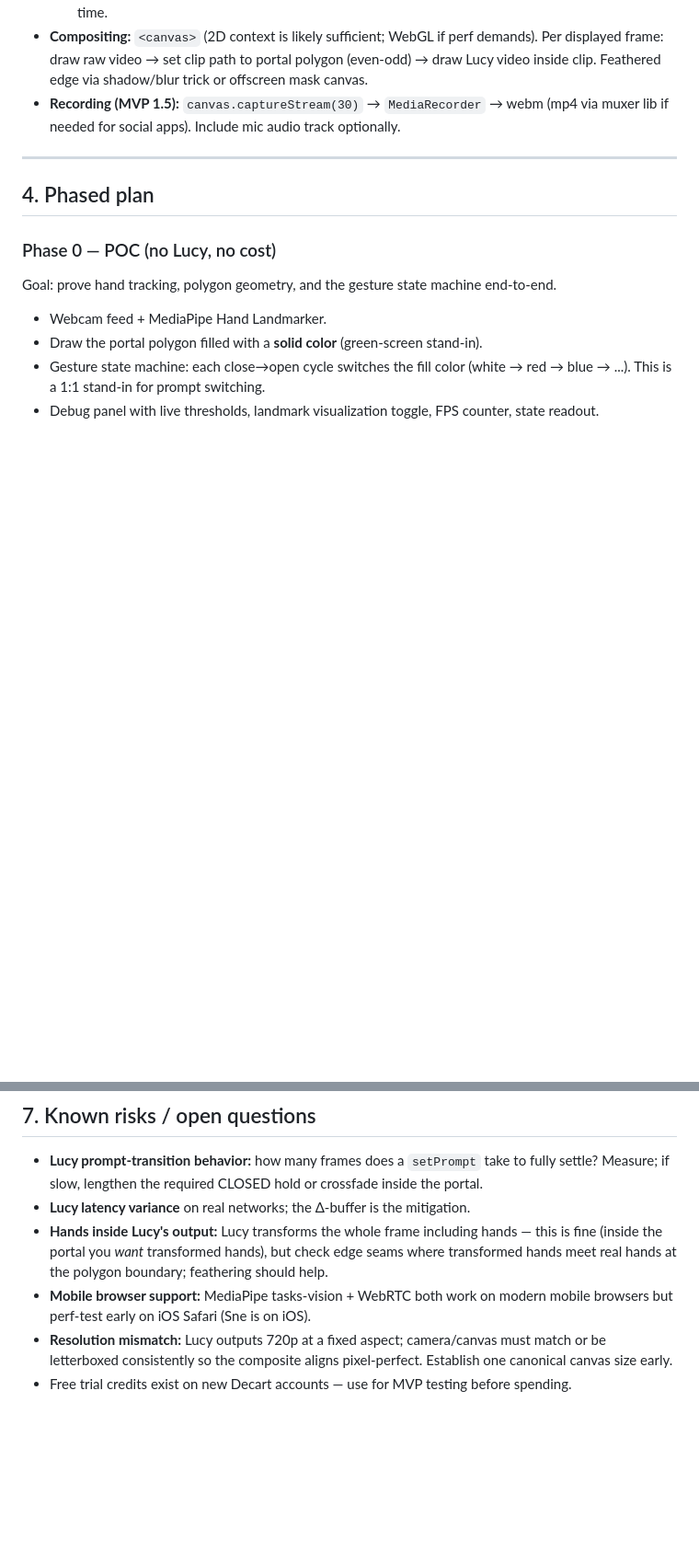
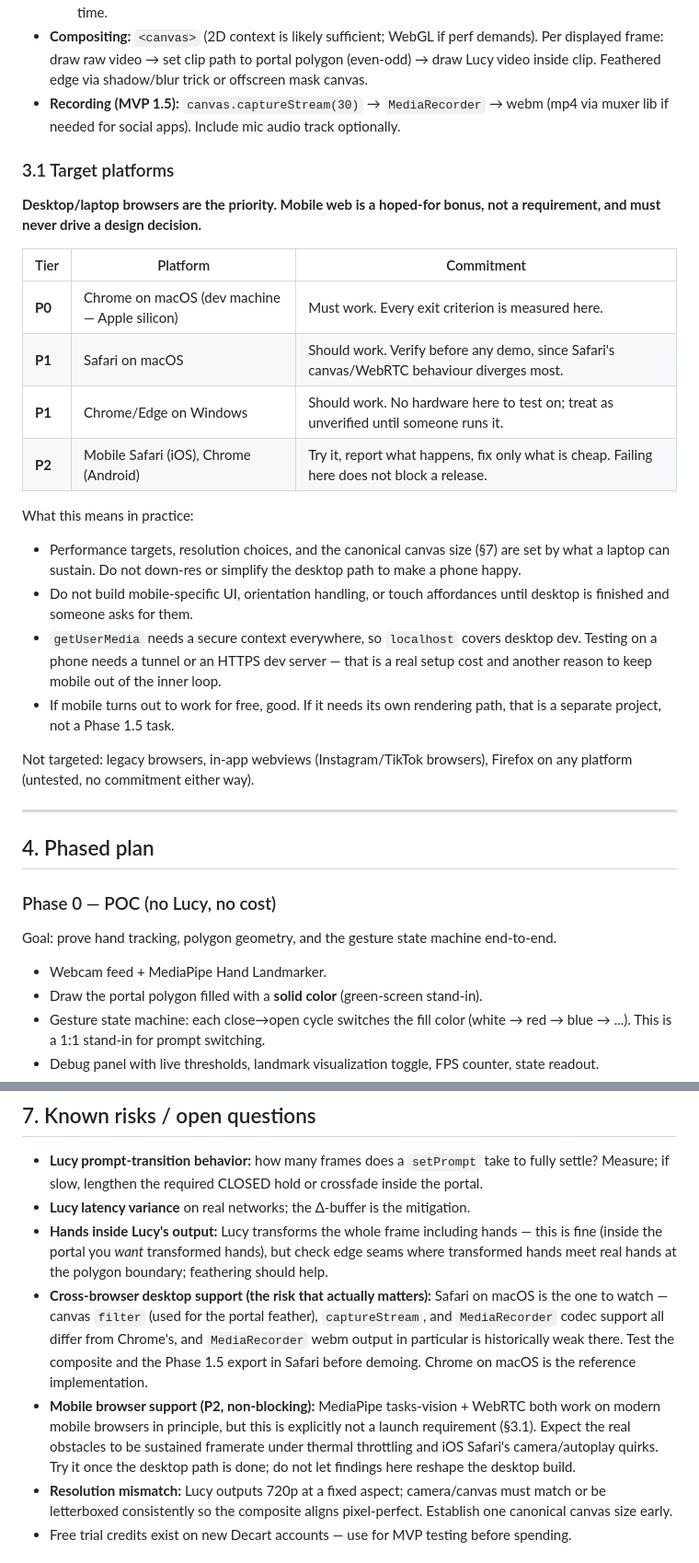
Before and after one commit to MonkeyBonez/spider-gwen-portal, a Markdown page: portal-prd.md, 2 parts joined by grey strips. Shown at 92% size. Drawn GitHub-style; blank space fills up the shorter version.

Commit message:
PRD: set desktop web as the priority platform, mobile as P2
Adds §3.1 with an explicit tier table (P0 Chrome/macOS, P1 Safari/macOS and
Windows Chrome, P2 mobile) and the rule that mobile never drives a design
decision. Replaces the old "perf-test early on iOS Safari" risk, which implied a
mobile-first posture we don't have.

Reframes the real cross-browser risk as Safari on macOS — canvas filter and
MediaRecorder codec support diverge there, and both are load-bearing for the
feather and the Phase 1.5 export.

Co-Authored-By: Claude Opus 5 (1M context) <noreply@anthropic.com>

```diff
--- a/portal-prd.md
+++ b/portal-prd.md
@@ -78,6 +78,34 @@ Design intent: the prompt swap should happen while the portal is closed/near-clo
 - **Compositing:** `<canvas>` (2D context is likely sufficient; WebGL if perf demands). Per displayed frame: draw raw video → set clip path to portal polygon (even-odd) → draw Lucy video inside clip. Feathered edge via shadow/blur trick or offscreen mask canvas.
 - **Recording (MVP 1.5):** `canvas.captureStream(30)` → `MediaRecorder` → webm (mp4 via muxer lib if needed for social apps). Include mic audio track optionally.
 
+### 3.1 Target platforms
+
+**Desktop/laptop browsers are the priority. Mobile web is a hoped-for bonus, not a
+requirement, and must never drive a design decision.**
+
+| Tier | Platform | Commitment |
+| --- | --- | --- |
+| **P0** | Chrome on macOS (dev machine — Apple silicon) | Must work. Every exit criterion is measured here. |
+| **P1** | Safari on macOS | Should work. Verify before any demo, since Safari's canvas/WebRTC behaviour diverges most. |
+| **P1** | Chrome/Edge on Windows | Should work. No hardware here to test on; treat as unverified until someone runs it. |
+| **P2** | Mobile Safari (iOS), Chrome (Android) | Try it, report what happens, fix only what is cheap. Failing here does not block a release. |
+
+What this means in practice:
+
+- Performance targets, resolution choices, and the canonical canvas size (§7) are set
+  by what a laptop can sustain. Do not down-res or simplify the desktop path to make a
+  phone happy.
+- Do not build mobile-specific UI, orientation handling, or touch affordances until
+  desktop is finished and someone asks for them.
+- `getUserMedia` needs a secure context everywhere, so `localhost` covers desktop dev.
+  Testing on a phone needs a tunnel or an HTTPS dev server — that is a real setup cost
+  and another reason to keep mobile out of the inner loop.
+- If mobile turns out to work for free, good. If it needs its own rendering path, that
+  is a separate project, not a Phase 1.5 task.
+
+Not targeted: legacy browsers, in-app webviews (Instagram/TikTok browsers), Firefox on
+any platform (untested, no commitment either way).
+
 ---
 
 ## 4. Phased plan
@@ -239,7 +267,8 @@ Written for a video-to-video restyle model — describe the transformation of th
 - **Lucy prompt-transition behavior:** how many frames does a `setPrompt` take to fully settle? Measure; if slow, lengthen the required CLOSED hold or crossfade inside the portal.
 - **Lucy latency variance** on real networks; the Δ-buffer is the mitigation.
 - **Hands inside Lucy's output:** Lucy transforms the whole frame including hands — this is fine (inside the portal you *want* transformed hands), but check edge seams where transformed hands meet real hands at the polygon boundary; feathering should help.
-- **Mobile browser support:** MediaPipe tasks-vision + WebRTC both work on modern mobile browsers but perf-test early on iOS Safari (Sne is on iOS).
+- **Cross-browser desktop support (the risk that actually matters):** Safari on macOS is the one to watch — canvas `filter` (used for the portal feather), `captureStream`, and `MediaRecorder` codec support all differ from Chrome's, and `MediaRecorder` webm output in particular is historically weak there. Test the composite and the Phase 1.5 export in Safari before demoing. Chrome on macOS is the reference implementation.
+- **Mobile browser support (P2, non-blocking):** MediaPipe tasks-vision + WebRTC both work on modern mobile browsers in principle, but this is explicitly not a launch requirement (§3.1). Expect the real obstacles to be sustained framerate under thermal throttling and iOS Safari's camera/autoplay quirks. Try it once the desktop path is done; do not let findings here reshape the desktop build.
 - **Resolution mismatch:** Lucy outputs 720p at a fixed aspect; camera/canvas must match or be letterboxed consistently so the composite aligns pixel-perfect. Establish one canonical canvas size early.
 - Free trial credits exist on new Decart accounts — use for MVP testing before spending.
 
```
Also changed, not shown: other parts of portal-prd.md (+3 -2 lines), portal/README.md (+7 -3 lines).
